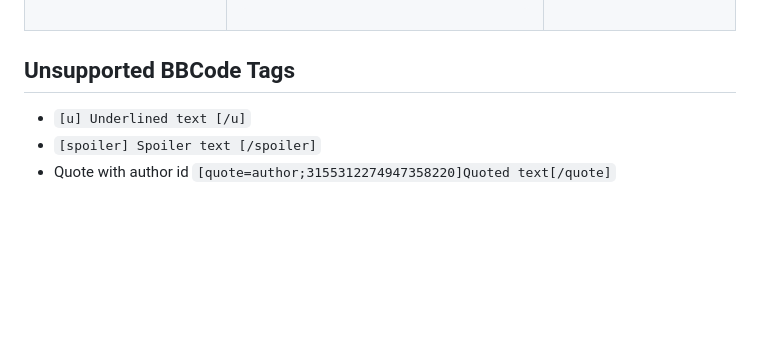
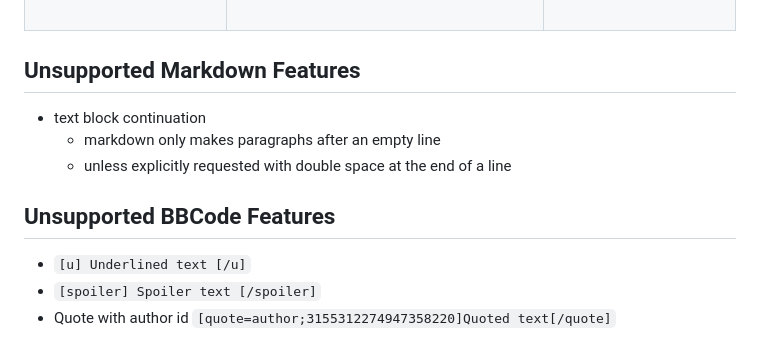
Before and after one commit to lukasstorck/markdown-to-steam-bbcode, a Markdown page: README.md, the part around the change. GitHub-like rendering; blank space fills up the shorter version.

Commit message:
chore: update unsupported features

```diff
--- a/README.md
+++ b/README.md
@@ -23,7 +23,13 @@ It is JavaScript based and runs in your browser, so your data never leaves your
 | <pre>\| Name   \| Age \|<br>\| ------ \| --- \|<br>\| John   \| 65  \|<br>\| Gitte  \| 40  \|<br>\| Sussie \| 19  \|<pre> | <pre>[table]<br>  [tr]<br>    [th]Name[/th]<br>    [th]Age[/th]<br>  [/tr]<br>  [tr]<br>    [td]John[/td]<br>    [td]65[/td]<br>  [/tr]<br>  [tr]<br>    [td]Gitte[/td]<br>    [td]40[/td]<br>  [/tr]<br>  [tr]<br>    [td]Sussie[/td]<br>    [td]19[/td]<br>  [/tr]<br>[/table] | Basic table layout                                                   |
 
 
-## Unsupported BBCode Tags
+## Unsupported Markdown Features
+- text block continuation
+  - markdown only makes paragraphs after an empty line
+  - unless explicitly requested with double space at the end of a line
+
+
+## Unsupported BBCode Features
 
 - `[u] Underlined text [/u]`
 - `[spoiler] Spoiler text [/spoiler]`
```
